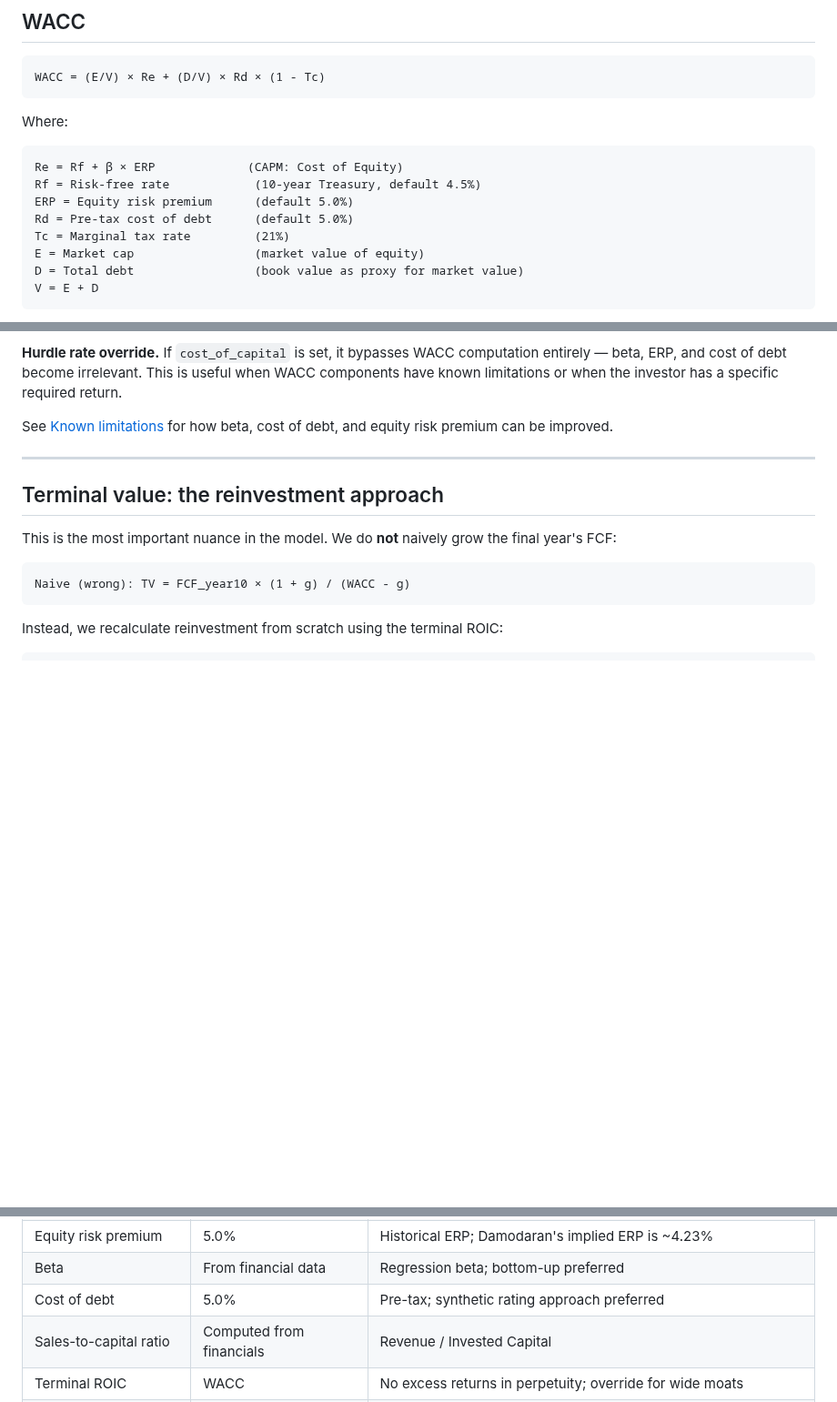
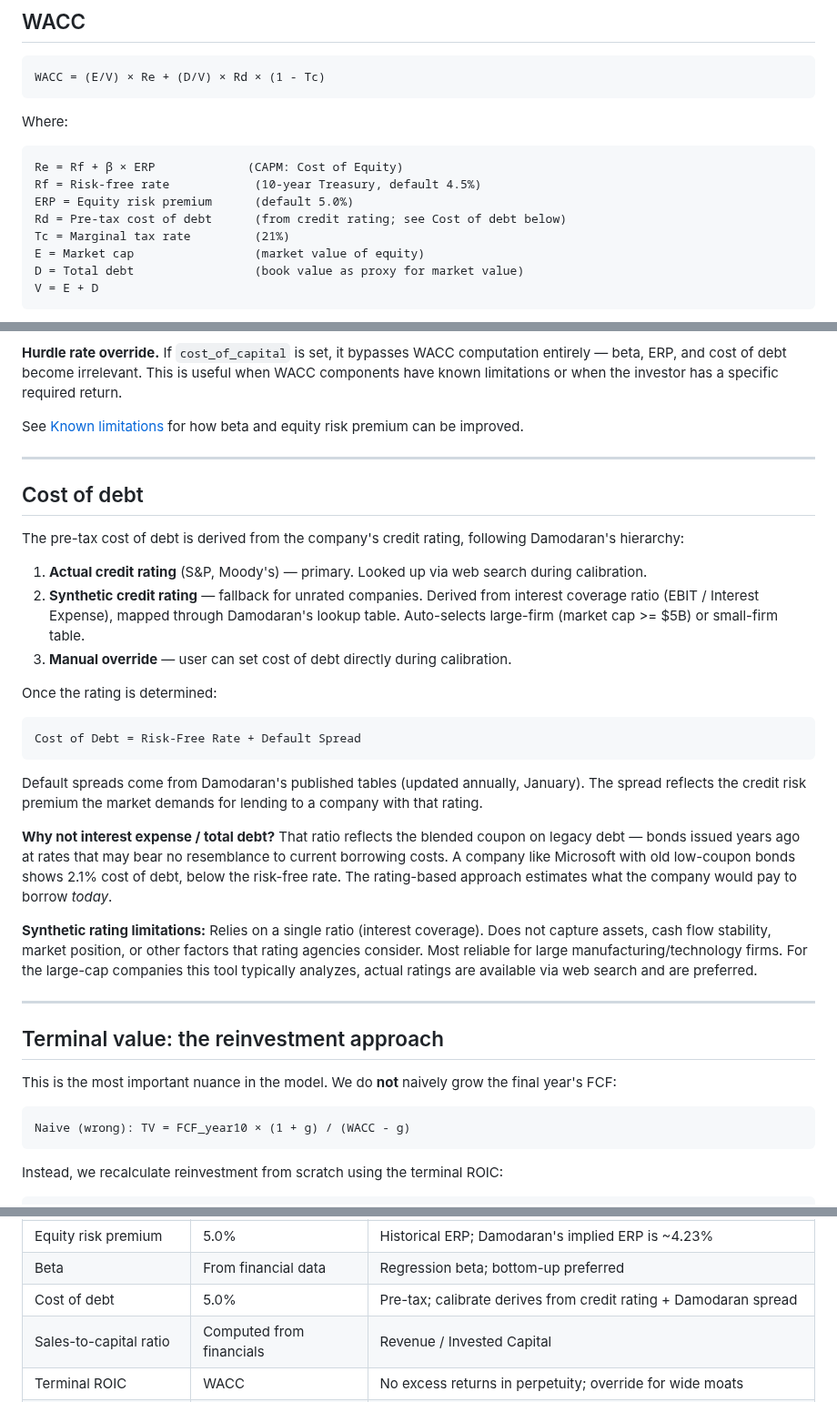
Before and after one commit to cimomo/intrinsic, a Markdown page: docs/dcf-methodology.md, 3 parts joined by grey strips. Shown at 91% size. GitHub-like rendering; blank space fills up the shorter version.

Commit message:
Update docs for rating-based cost of debt (audit #11)
Add cost of debt section to DCF methodology, update known limitations,
update defaults table, mark audit item #11 as DONE, update test count.

````diff
--- a/docs/dcf-methodology.md
+++ b/docs/dcf-methodology.md
@@ -150,7 +150,7 @@ Where:
 Re = Rf + β × ERP             (CAPM: Cost of Equity)
 Rf = Risk-free rate            (10-year Treasury, default 4.5%)
 ERP = Equity risk premium      (default 5.0%)
-Rd = Pre-tax cost of debt      (default 5.0%)
+Rd = Pre-tax cost of debt      (from credit rating; see Cost of debt below)
 Tc = Marginal tax rate         (21%)
 E = Market cap                 (market value of equity)
 D = Total debt                 (book value as proxy for market value)
@@ -163,7 +163,29 @@ Equity is weighted at market value (market cap). Debt is weighted at book value
 
 **Hurdle rate override.** If `cost_of_capital` is set, it bypasses WACC computation entirely — beta, ERP, and cost of debt become irrelevant. This is useful when WACC components have known limitations or when the investor has a specific required return.
 
-See [Known limitations](#known-limitations) for how beta, cost of debt, and equity risk premium can be improved.
+See [Known limitations](#known-limitations) for how beta and equity risk premium can be improved.
+
+---
+
+## Cost of debt
+
+The pre-tax cost of debt is derived from the company's credit rating, following Damodaran's hierarchy:
+
+1. **Actual credit rating** (S&P, Moody's) — primary. Looked up via web search during calibration.
+2. **Synthetic credit rating** — fallback for unrated companies. Derived from interest coverage ratio (EBIT / Interest Expense), mapped through Damodaran's lookup table. Auto-selects large-firm (market cap >= $5B) or small-firm table.
+3. **Manual override** — user can set cost of debt directly during calibration.
+
+Once the rating is determined:
+
+```
+Cost of Debt = Risk-Free Rate + Default Spread
+```
+
+Default spreads come from Damodaran's published tables (updated annually, January). The spread reflects the credit risk premium the market demands for lending to a company with that rating.
+
+**Why not interest expense / total debt?** That ratio reflects the blended coupon on legacy debt — bonds issued years ago at rates that may bear no resemblance to current borrowing costs. A company like Microsoft with old low-coupon bonds shows 2.1% cost of debt, below the risk-free rate. The rating-based approach estimates what the company would pay to borrow *today*.
+
+**Synthetic rating limitations:** Relies on a single ratio (interest coverage). Does not capture assets, cash flow stability, market position, or other factors that rating agencies consider. Most reliable for large manufacturing/technology firms. For the large-cap companies this tool typically analyzes, actual ratings are available via web search and are preferred.
 
 ---
 
@@ -284,7 +306,7 @@ Negative growth rates are allowed in the sensitivity table.
 | Risk-free rate | 4.5% | 10-year Treasury yield |
 | Equity risk premium | 5.0% | Historical ERP; Damodaran's implied ERP is ~4.23% |
 | Beta | From financial data | Regression beta; bottom-up preferred |
-| Cost of debt | 5.0% | Pre-tax; synthetic rating approach preferred |
+| Cost of debt | 5.0% | Pre-tax; calibrate derives from credit rating + Damodaran spread |
 | Sales-to-capital ratio | Computed from financials | Revenue / Invested Capital |
 | Terminal ROIC | WACC | No excess returns in perpetuity; override for wide moats |
 | Cost of capital | None | Compute WACC from components; set to override with manual hurdle rate |
````
Also changed, not shown: other parts of docs/dcf-methodology.md (+1 -1 lines), docs/internal/damodaran-audit.md (+6 -4 lines).
